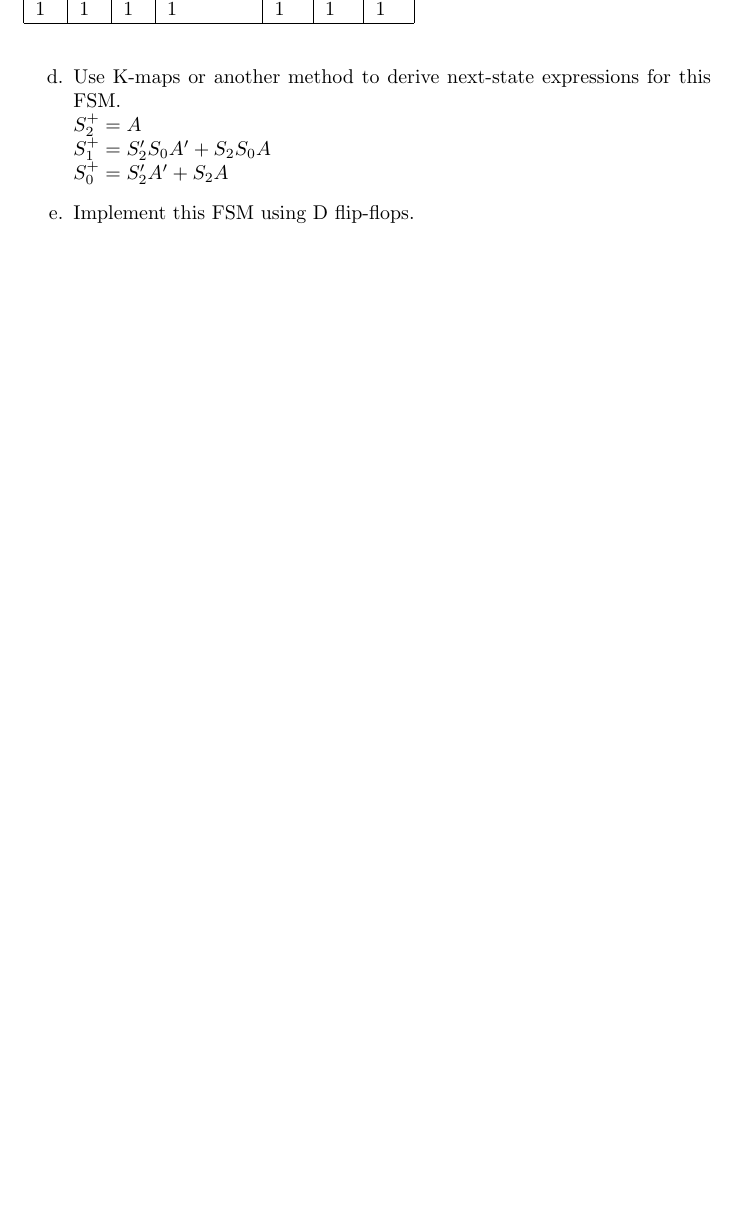
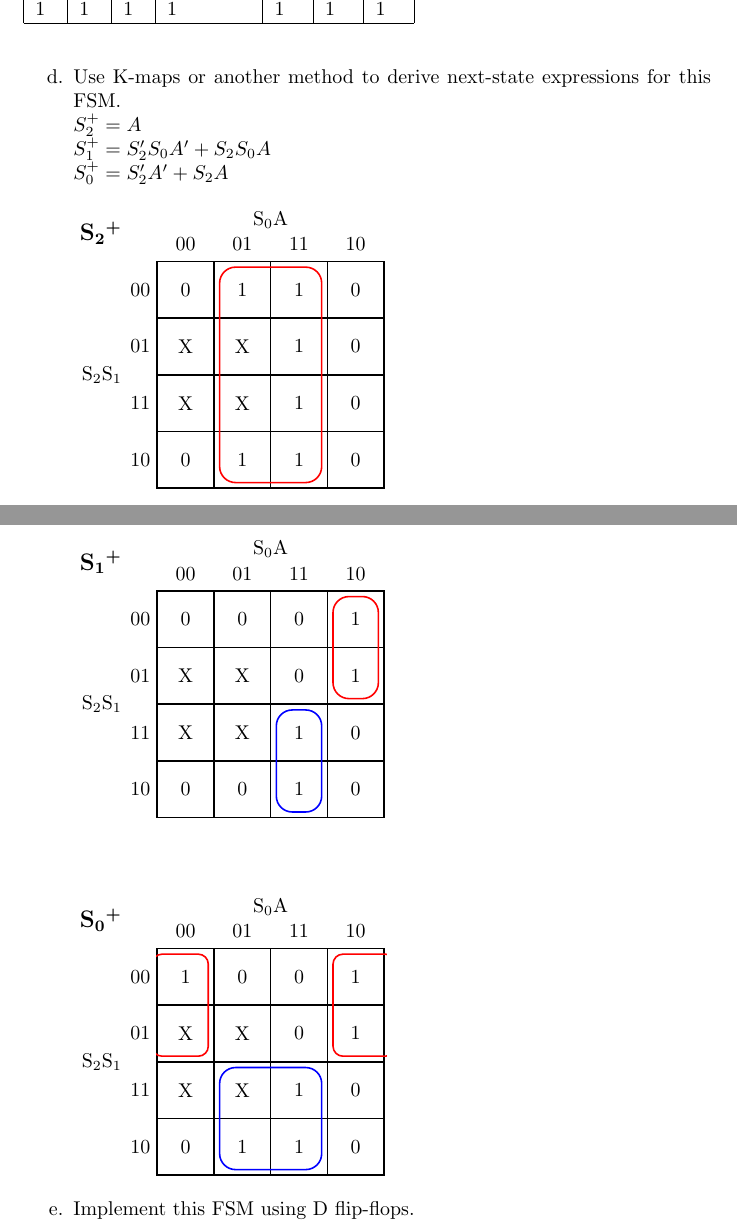
Before and after one commit to hkn-alpha/worksheets, a LaTeX document (ECE120/MT3/ECE120_MT3_SOL_FA24.tex): part of page 5 of 19 before the commit and two parts of pages 5 and 6 of 20 after it, the two joined at a grey line, cut so that both start at the same text, the shorter picture padded with empty space. Compiled offline with pdfLaTeX.

Commit message:
added kmap to fsm problem 1 for mt3 ws

```diff
--- a/ECE120/MT3/ECE120_MT3_SOL_FA24.tex
+++ b/ECE120/MT3/ECE120_MT3_SOL_FA24.tex
@@ -4,7 +4,7 @@
 \usepackage{amssymb}
 \usepackage{enumitem}
 \usepackage{subfig}
-
+\usepackage{tikz}
 \begin{document}
 \begin{center}
 \textbf{
@@ -108,6 +108,168 @@ $S_2^+ = A$\\
 $S_1^+ = S_2'S_0A'+S_2S_0A$ \\
 $S_0^+ = S_2'A' + S_2A$
 }
+\\ \\
+\begin{tikzpicture}
+    % Draw grid for Karnaugh map
+    \draw[thick] (0, 0) rectangle (4, 4);
+    \foreach \x in {1, 2, 3} {
+        \draw[thick] (\x, 0) -- (\x, 4);
+        \draw[thick] (0, \x) -- (4, \x);
+    }
+
+    % Labels for columns
+    \node at (0.5, 4.3) {00};
+    \node at (1.5, 4.3) {01};
+    \node at (2.5, 4.3) {11};
+    \node at (3.5, 4.3) {10};
+
+    % Labels for rows
+    \node at (-0.3, 3.5) {00};
+    \node at (-0.3, 2.5) {01};
+    \node at (-0.3, 1.5) {11};
+    \node at (-0.3, 0.5) {10};
+
+    % Example entries in cells (you can replace with your values)
+    \node at (0.5, 3.5) {0};
+    \node at (1.5, 3.5) {1};
+    \node at (2.5, 3.5) {1};
+    \node at (3.5, 3.5) {0};
+
+    \node at (0.5, 2.5) {X};
+    \node at (1.5, 2.5) {X};
+    \node at (2.5, 2.5) {1};
+    \node at (3.5, 2.5) {0};
+
+    \node at (0.5, 1.5) {X};
+    \node at (1.5, 1.5) {X};
+    \node at (2.5, 1.5) {1};
+    \node at (3.5, 1.5) {0};
+
+    \node at (0.5, 0.5) {0};
+    \node at (1.5, 0.5) {1};
+    \node at (2.5, 0.5) {1};
+    \node at (3.5, 0.5) {0};
+
+    % Label axes (optional)
+    \node[anchor=east] at (-0.5, 2){S\textsubscript{2}S\textsubscript{1}};
+    \node[anchor=north] at (2, 5) {S\textsubscript{0}A};
+    \node[anchor=east] at (-.5,4.5){\large\textbf{S\textsubscript{2}\textsuperscript{+}}};
+    % Loops (grouping cells)
+    % Group of two horizontally
+    \draw[rounded corners=8pt, red, thick] (1.1, 3.9) rectangle (2.9, 0.1);
+    % Group of four
+
+\end{tikzpicture}
+\\ \\ \\ \\
+\begin{tikzpicture}
+    % Draw grid for Karnaugh map
+    \draw[thick] (0, 0) rectangle (4, 4);
+    \foreach \x in {1, 2, 3} {
+        \draw[thick] (\x, 0) -- (\x, 4);
+        \draw[thick] (0, \x) -- (4, \x);
+    }
+
+    % Labels for columns
+    \node at (0.5, 4.3) {00};
+    \node at (1.5, 4.3) {01};
+    \node at (2.5, 4.3) {11};
+    \node at (3.5, 4.3) {10};
+
+    % Labels for rows
+    \node at (-0.3, 3.5) {00};
+    \node at (-0.3, 2.5) {01};
+    \node at (-0.3, 1.5) {11};
+    \node at (-0.3, 0.5) {10};
+
+    % Example entries in cells (you can replace with your values)
+    \node at (0.5, 3.5) {0};
+    \node at (1.5, 3.5) {0};
+    \node at (2.5, 3.5) {0};
+    \node at (3.5, 3.5) {1};
+
+    \node at (0.5, 2.5) {X};
+    \node at (1.5, 2.5) {X};
+    \node at (2.5, 2.5) {0};
+    \node at (3.5, 2.5) {1};
+
+    \node at (0.5, 1.5) {X};
+    \node at (1.5, 1.5) {X};
+    \node at (2.5, 1.5) {1};
+    \node at (3.5, 1.5) {0};
+
+    \node at (0.5, 0.5) {0};
+    \node at (1.5, 0.5) {0};
+    \node at (2.5, 0.5) {1};
+    \node at (3.5, 0.5) {0};
+
+    % Label axes (optional)
+    \node[anchor=east] at (-0.5, 2){S\textsubscript{2}S\textsubscript{1}};
+    \node[anchor=north] at (2, 5) {S\textsubscript{0}A};
+    \node[anchor=east] at (-.5,4.5){\large\textbf{S\textsubscript{1}\textsuperscript{+}}};
+    % Loops (grouping cells)
+    % Group of two horizontally
+    \draw[rounded corners=8pt, red, thick] (3.1, 3.9) rectangle (3.9, 2.1);
+    % Group of four
+    \draw[rounded corners=8pt, blue, thick] (2.1, 1.9) rectangle (2.9, 0.1);
+
+\end{tikzpicture}
+\\ \\ \\ \\
+\begin{tikzpicture}
+    % Draw grid for Karnaugh map
+    \draw[thick] (0, 0) rectangle (4, 4);
+    \foreach \x in {1, 2, 3} {
+        \draw[thick] (\x, 0) -- (\x, 4);
+        \draw[thick] (0, \x) -- (4, \x);
+    }
+
+    % Labels for columns
+    \node at (0.5, 4.3) {00};
+    \node at (1.5, 4.3) {01};
+    \node at (2.5, 4.3) {11};
+    \node at (3.5, 4.3) {10};
+
+    % Labels for rows
+    \node at (-0.3, 3.5) {00};
+    \node at (-0.3, 2.5) {01};
+    \node at (-0.3, 1.5) {11};
+    \node at (-0.3, 0.5) {10};
+
+    % Example entries in cells (you can replace with your values)
+    \node at (0.5, 3.5) {1};
+    \node at (1.5, 3.5) {0};
+    \node at (2.5, 3.5) {0};
+    \node at (3.5, 3.5) {1};
+
+    \node at (0.5, 2.5) {X};
+    \node at (1.5, 2.5) {X};
+    \node at (2.5, 2.5) {0};
+    \node at (3.5, 2.5) {1};
+
+    \node at (0.5, 1.5) {X};
+    \node at (1.5, 1.5) {X};
+    \node at (2.5, 1.5) {1};
+    \node at (3.5, 1.5) {0};
+
+    \node at (0.5, 0.5) {0};
+    \node at (1.5, 0.5) {1};
+    \node at (2.5, 0.5) {1};
+    \node at (3.5, 0.5) {0};
+
+    % Label axes (optional)
+    \node[anchor=east] at (-0.5, 2){S\textsubscript{2}S\textsubscript{1}};
+    \node[anchor=north] at (2, 5) {S\textsubscript{0}A};
+    \node[anchor=east] at (-.5,4.5){\large\textbf{S\textsubscript{0}\textsuperscript{+}}};
+    % Loops (grouping cells)
+    % Group of two horizontally
+
+    % Group of four
+    \draw[rounded corners=8pt, blue, thick] (1.1, 1.9) rectangle (2.9, 0.1);
+    \draw[rounded corners=5pt, red, thick] (3.1, 3.9) rectangle (4.2, 2.1);
+    \draw[rounded corners=5pt, red, thick] (-.09, 3.9) rectangle (0.9, 2.1);
+    \fill[white](-.12,3.9) rectangle (-.03, 2.1);
+    \fill[white] (4.05, 4) rectangle (4.5, 2);
+
+\end{tikzpicture}
 \item Implement this FSM using D flip-flops.
 \begin{figure}[!h]
     \centering
```
